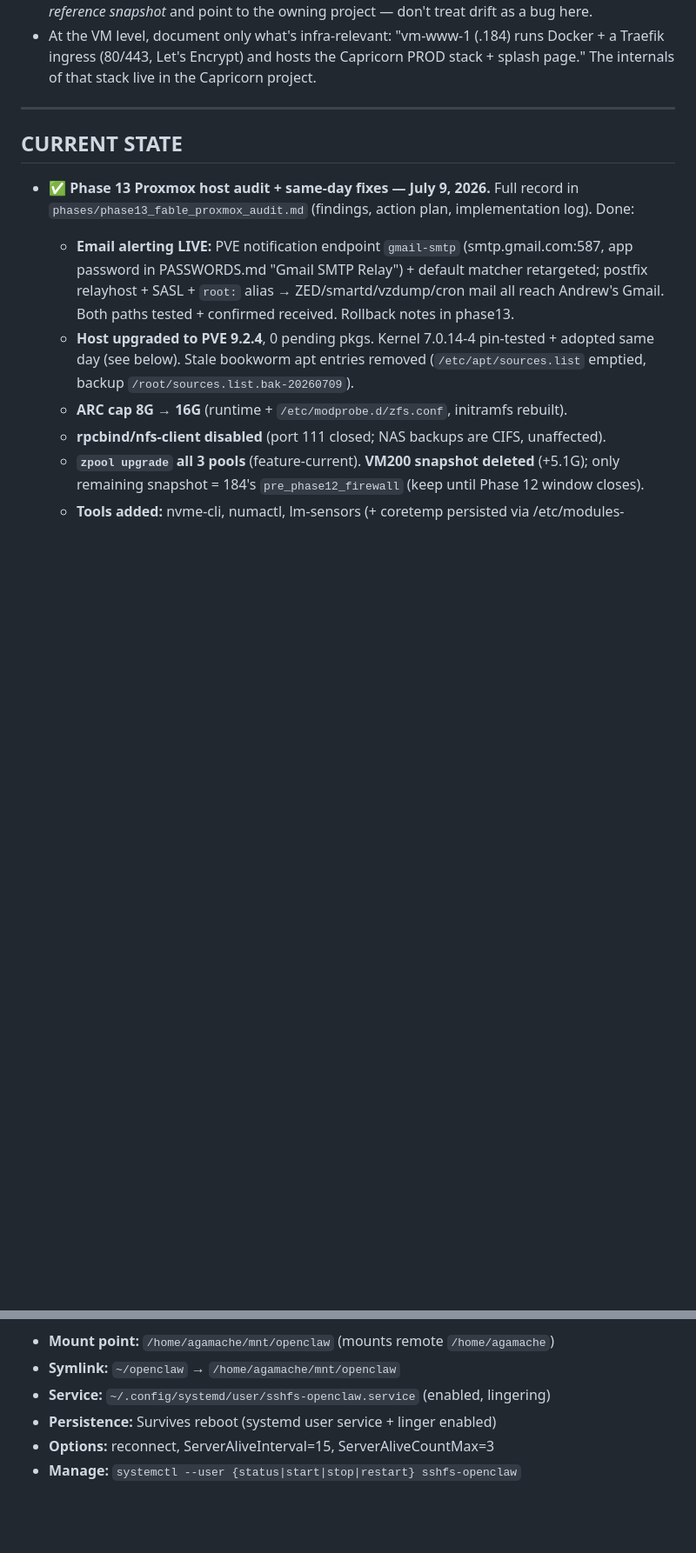
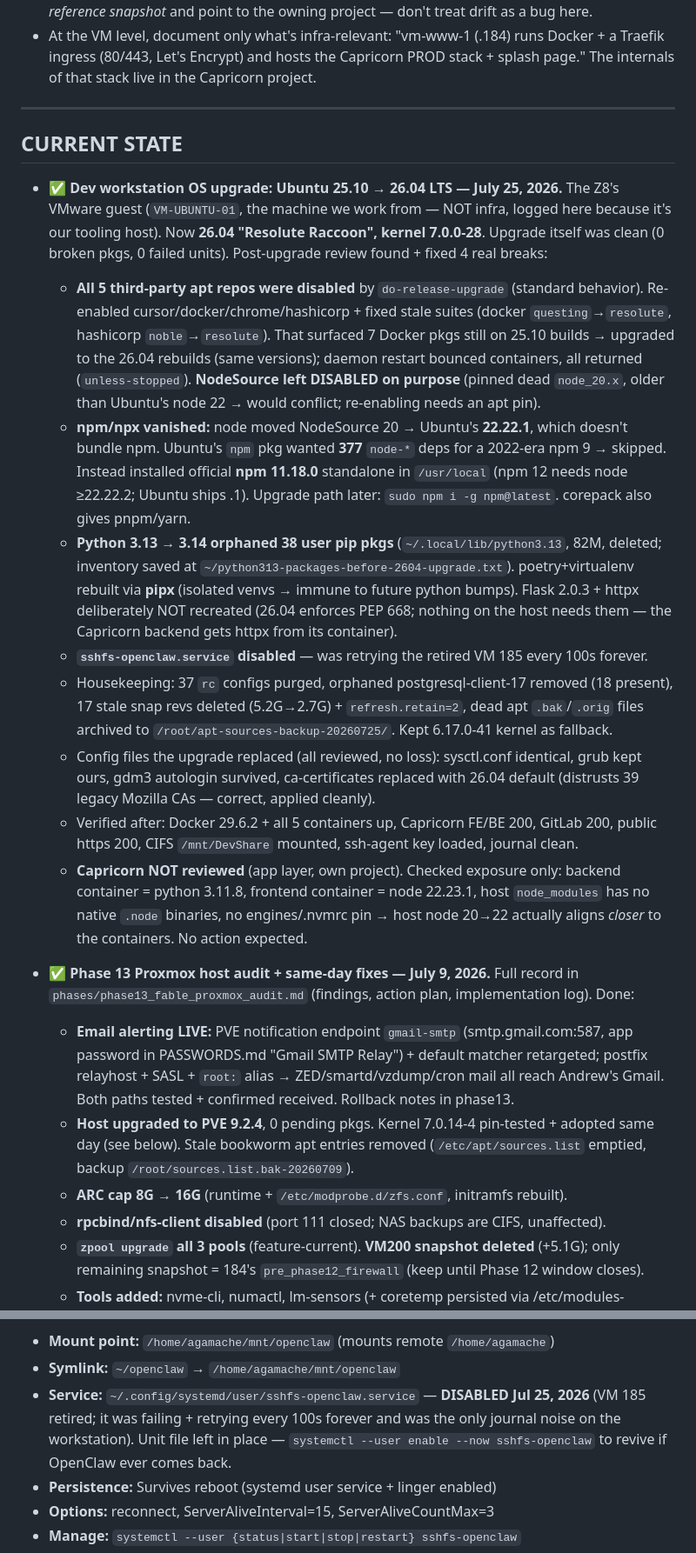
Before and after one commit to fiberoptix/home-lab-setup, a Markdown page: MEMORY.md, 2 parts joined by grey strips. Shown at 87% size. Drawn GitHub-style; blank space fills up the shorter version.

Commit message:
Record dev workstation upgrade to Ubuntu 26.04 and post-upgrade repairs
Documents the four breaks the release upgrade caused (disabled third-party
repos, missing npm, orphaned Python 3.13 user packages, looping sshfs unit)
and why NodeSource stays disabled and npm is held at the 11.x line, so the
deliberate choices aren't undone later.

Co-authored-by: Cursor <cursoragent@cursor.com>

```diff
--- a/MEMORY.md
+++ b/MEMORY.md
@@ -27,6 +27,39 @@ Practical rules:
 ---
 
 ## CURRENT STATE
+
+- **✅ Dev workstation OS upgrade: Ubuntu 25.10 → 26.04 LTS — July 25, 2026.** The Z8's
+  VMware guest (`VM-UBUNTU-01`, the machine we work from — NOT infra, logged here because
+  it's our tooling host). Now **26.04 "Resolute Raccoon", kernel 7.0.0-28**. Upgrade itself
+  was clean (0 broken pkgs, 0 failed units). Post-upgrade review found + fixed 4 real breaks:
+  - **All 5 third-party apt repos were disabled** by `do-release-upgrade` (standard behavior).
+    Re-enabled cursor/docker/chrome/hashicorp + fixed stale suites (docker `questing`→`resolute`,
+    hashicorp `noble`→`resolute`). That surfaced 7 Docker pkgs still on 25.10 builds → upgraded
+    to the 26.04 rebuilds (same versions); daemon restart bounced containers, all returned
+    (`unless-stopped`). **NodeSource left DISABLED on purpose** (pinned dead `node_20.x`, older
+    than Ubuntu's node 22 → would conflict; re-enabling needs an apt pin).
+  - **npm/npx vanished:** node moved NodeSource 20 → Ubuntu's **22.22.1**, which doesn't bundle
+    npm. Ubuntu's `npm` pkg wanted **377** `node-*` deps for a 2022-era npm 9 → skipped. Instead
+    installed official **npm 11.18.0** standalone in `/usr/local` (npm 12 needs node ≥22.22.2;
+    Ubuntu ships .1). Upgrade path later: `sudo npm i -g npm@latest`. corepack also gives pnpm/yarn.
+  - **Python 3.13 → 3.14 orphaned 38 user pip pkgs** (`~/.local/lib/python3.13`, 82M, deleted;
+    inventory saved at `~/python313-packages-before-2604-upgrade.txt`). poetry+virtualenv
+    rebuilt via **pipx** (isolated venvs → immune to future python bumps). Flask 2.0.3 + httpx
+    deliberately NOT recreated (26.04 enforces PEP 668; nothing on the host needs them — the
+    Capricorn backend gets httpx from its container).
+  - **`sshfs-openclaw.service` disabled** — was retrying the retired VM 185 every 100s forever.
+  - Housekeeping: 37 `rc` configs purged, orphaned postgresql-client-17 removed (18 present),
+    17 stale snap revs deleted (5.2G→2.7G) + `refresh.retain=2`, dead apt `.bak`/`.orig` files
+    archived to `/root/apt-sources-backup-20260725/`. Kept 6.17.0-41 kernel as fallback.
+  - Config files the upgrade replaced (all reviewed, no loss): sysctl.conf identical, grub kept
+    ours, gdm3 autologin survived, ca-certificates replaced with 26.04 default (distrusts 39
+    legacy Mozilla CAs — correct, applied cleanly).
+  - Verified after: Docker 29.6.2 + all 5 containers up, Capricorn FE/BE 200, GitLab 200,
+    public https 200, CIFS `/mnt/DevShare` mounted, ssh-agent key loaded, journal clean.
+  - **Capricorn NOT reviewed** (app layer, own project). Checked exposure only: backend
+    container = python 3.11.8, frontend container = node 22.23.1, host `node_modules` has no
+    native `.node` binaries, no engines/.nvmrc pin → host node 20→22 actually aligns *closer*
+    to the containers. No action expected.
 
 - **✅ Phase 13 Proxmox host audit + same-day fixes — July 9, 2026.** Full record in
   `phases/phase13_fable_proxmox_audit.md` (findings, action plan, implementation log). Done:
@@ -778,7 +812,10 @@ openclaw gateway restart
 **SSHFS Mount (Dev Workstation → OpenClaw):**
 - **Mount point:** `/home/agamache/mnt/openclaw` (mounts remote `/home/agamache`)
 - **Symlink:** `~/openclaw` → `/home/agamache/mnt/openclaw`
-- **Service:** `~/.config/systemd/user/sshfs-openclaw.service` (enabled, lingering)
+- **Service:** `~/.config/systemd/user/sshfs-openclaw.service` — **DISABLED Jul 25, 2026**
+  (VM 185 retired; it was failing + retrying every 100s forever and was the only journal noise
+  on the workstation). Unit file left in place — `systemctl --user enable --now sshfs-openclaw`
+  to revive if OpenClaw ever comes back.
 - **Persistence:** Survives reboot (systemd user service + linger enabled)
 - **Options:** reconnect, ServerAliveInterval=15, ServerAliveCountMax=3
 - **Manage:** `systemctl --user {status|start|stop|restart} sshfs-openclaw`
```
Also changed, not shown: other parts of MEMORY.md (+1 -0 lines).
